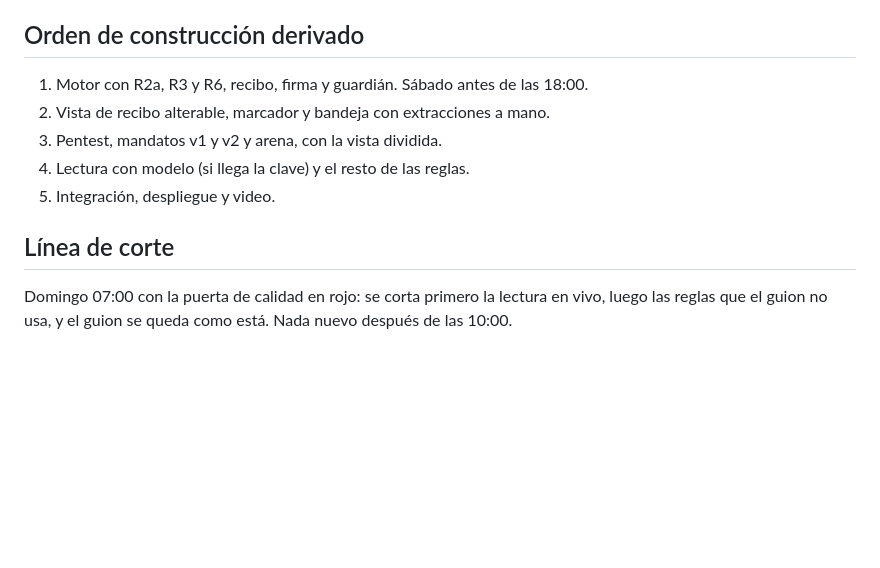
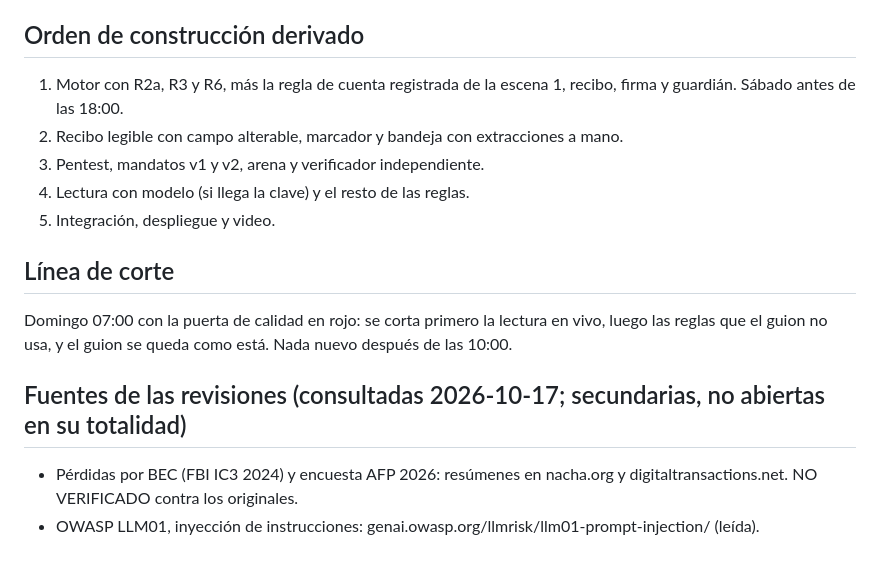
Before and after one commit to maocaja/agente-pagos-blinka, a Markdown page: aidlc-docs/inception/demo-script.md, the part around one of its changes. Drawn GitHub-style; blank space fills up the shorter version.

```diff
--- a/aidlc-docs/inception/demo-script.md
+++ b/aidlc-docs/inception/demo-script.md
@@ -29,10 +39,14 @@ Fecha: 2026-10-17. El jurado ve el pitch y el video, no usa la aplicación. Por
 
 ## Orden de construcción derivado
-1. Motor con R2a, R3 y R6, recibo, firma y guardián. Sábado antes de las 18:00.
-2. Vista de recibo alterable, marcador y bandeja con extracciones a mano.
-3. Pentest, mandatos v1 y v2 y arena, con la vista dividida.
+1. Motor con R2a, R3 y R6, más la regla de cuenta registrada de la escena 1, recibo, firma y guardián. Sábado antes de las 18:00.
+2. Recibo legible con campo alterable, marcador y bandeja con extracciones a mano.
+3. Pentest, mandatos v1 y v2, arena y verificador independiente.
 4. Lectura con modelo (si llega la clave) y el resto de las reglas.
 5. Integración, despliegue y video.
 
 ## Línea de corte
 Domingo 07:00 con la puerta de calidad en rojo: se corta primero la lectura en vivo, luego las reglas que el guion no usa, y el guion se queda como está. Nada nuevo después de las 10:00.
+
+## Fuentes de las revisiones (consultadas 2026-10-17; secundarias, no abiertas en su totalidad)
+- Pérdidas por BEC (FBI IC3 2024) y encuesta AFP 2026: resúmenes en nacha.org y digitaltransactions.net. NO VERIFICADO contra los originales.
+- OWASP LLM01, inyección de instrucciones: genai.owasp.org/llmrisk/llm01-prompt-injection/ (leída).
```
Also changed, not shown: other parts of aidlc-docs/inception/demo-script.md (+27 -17 lines).
